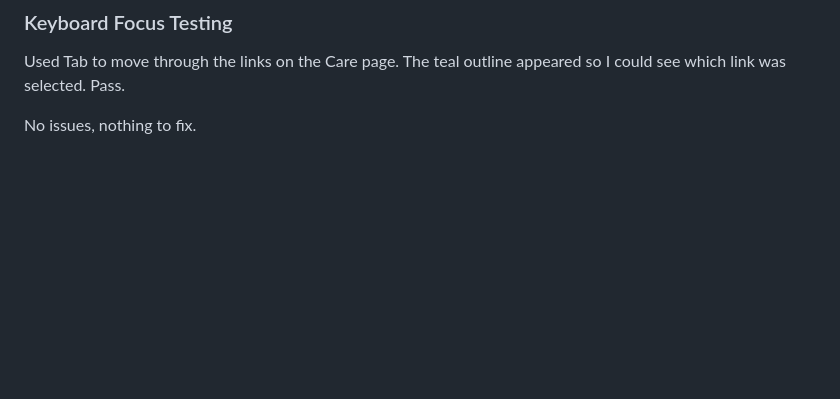
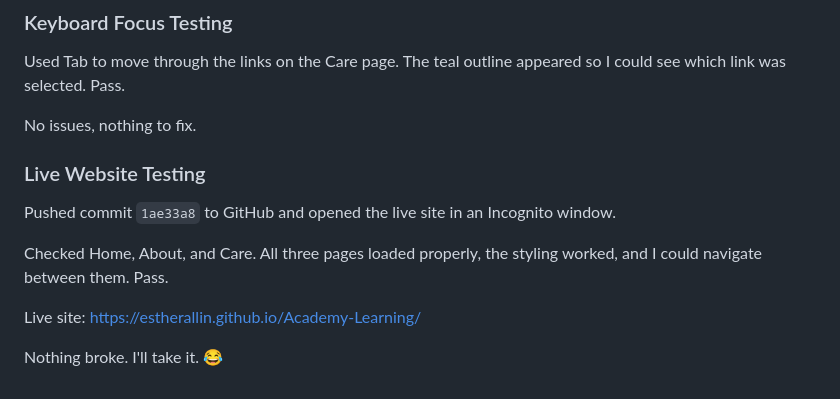
Before and after one commit to EstherAllin/Academy-Learning, a Markdown page: README.md, the part around the change. Rendered like a GitHub page; blank space fills up the shorter version.

Commit message:
Week 5: document live website testing

```diff
--- a/README.md
+++ b/README.md
@@ -120,3 +120,12 @@ No issues with either test, so nothing needed fixing. For once. 😂
 Used Tab to move through the links on the Care page. The teal outline appeared so I could see which link was selected. Pass.
 
 No issues, nothing to fix.
+### Live Website Testing
+
+Pushed commit `1ae33a8` to GitHub and opened the live site in an Incognito window.
+
+Checked Home, About, and Care. All three pages loaded properly, the styling worked, and I could navigate between them. Pass.
+
+Live site: https://estherallin.github.io/Academy-Learning/
+
+Nothing broke. I'll take it. 😂
```
